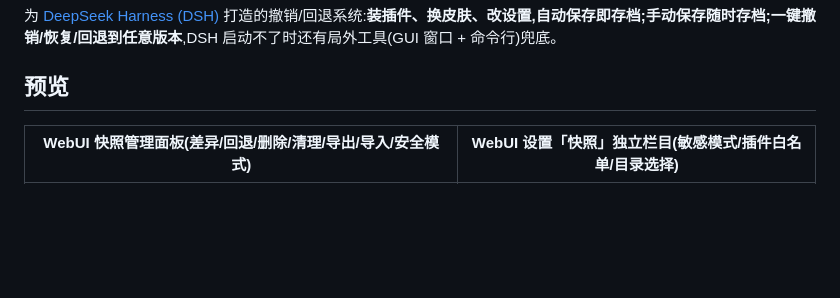
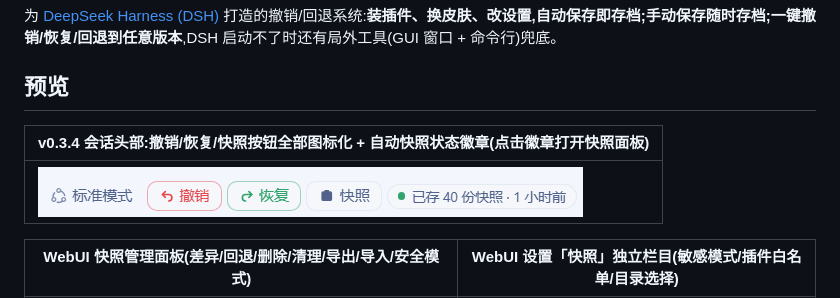
Before and after one commit to lire1131/dsh-undo-plugin, a Markdown page: README.md, the part around the change. Drawn GitHub-style; pictures changed too: docs/webui-header.png (added); blank space fills up the shorter version.

```diff
--- a/README.md
+++ b/README.md
@@ -11,6 +11,10 @@
 为 [DeepSeek Harness (DSH)](https://github.com/deepseek-ai/deepseek-harness) 打造的撤销/回退系统:**装插件、换皮肤、改设置,自动保存即存档;手动保存随时存档;一键撤销/恢复/回退到任意版本**,DSH 启动不了时还有局外工具(GUI 窗口 + 命令行)兜底。
 
 ## 预览
+
+| v0.3.4 会话头部:撤销/恢复/快照按钮全部图标化 + 自动快照状态徽章(点击徽章打开快照面板) |
+|---|
+| ![header](docs/webui-header.png) |
 
 | WebUI 快照管理面板(差异/回退/删除/清理/导出/导入/安全模式) | WebUI 设置「快照」独立栏目(敏感模式/插件白名单/目录选择) |
 |---|---|
```
Also changed, not shown: README.en.md (+4 -0 lines).
